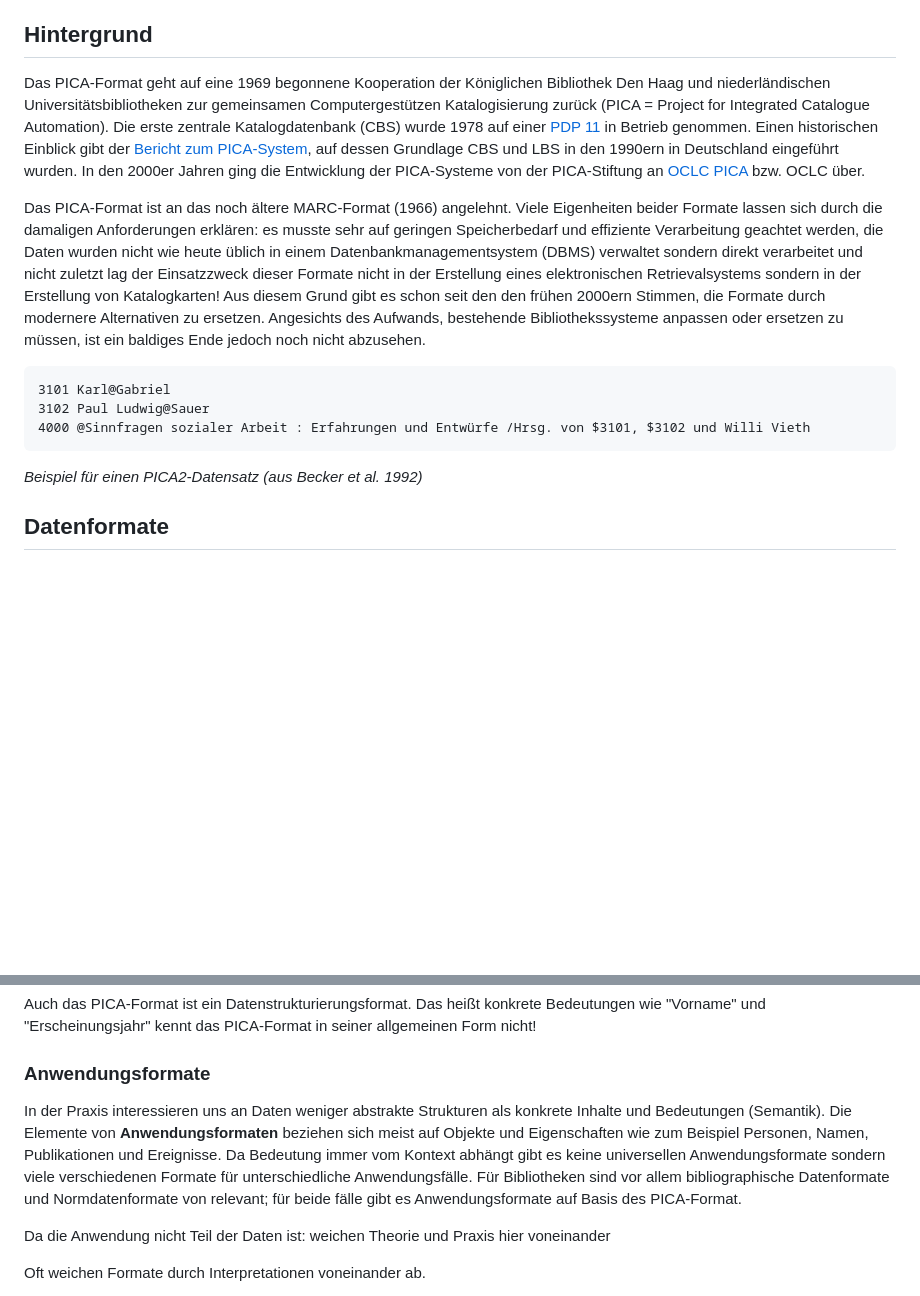
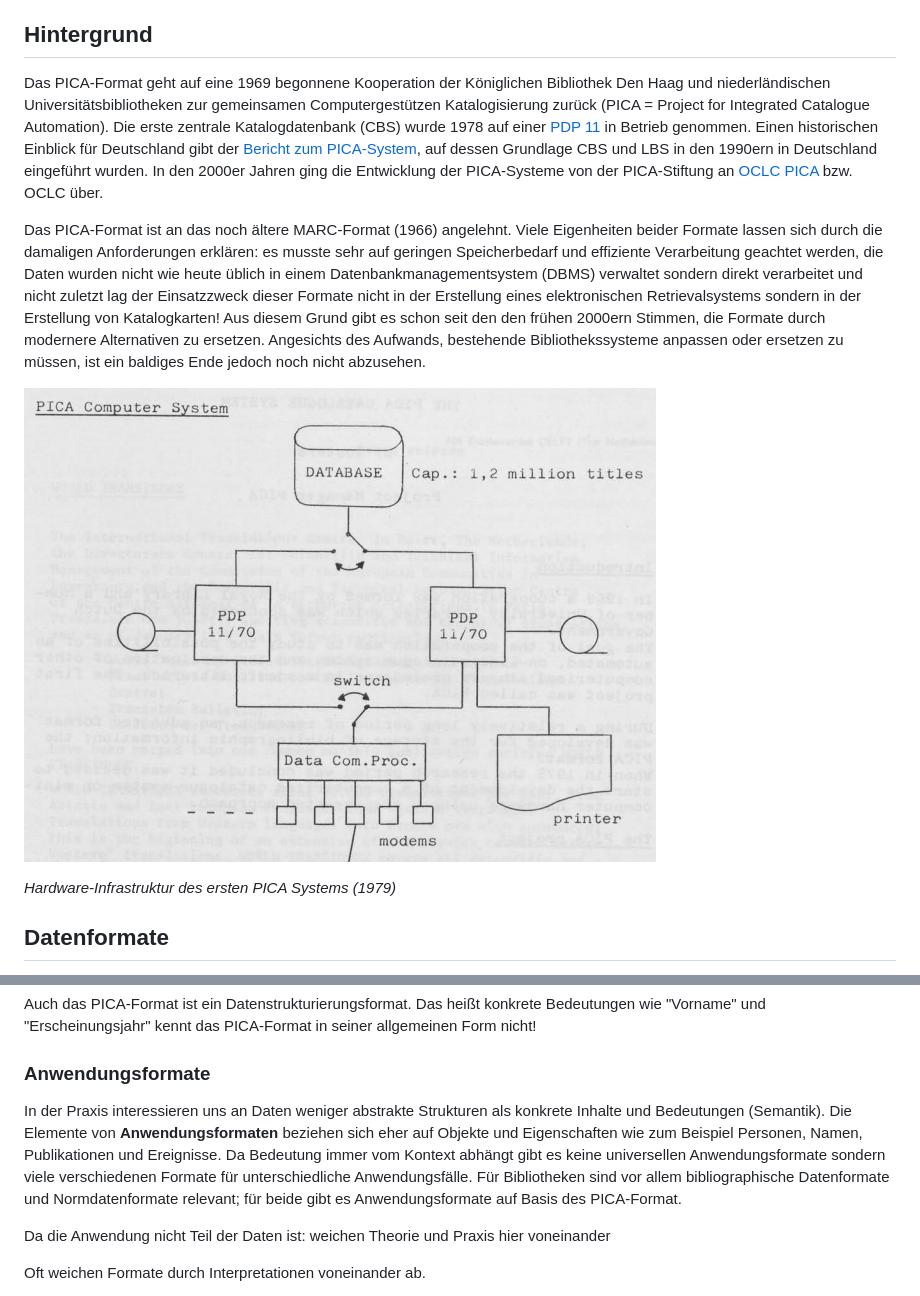
Before and after one commit to pro4bib/pica, a Markdown page: 01_grundlagen.md, 2 parts joined by grey strips. Rendered like a GitHub page; pictures changed too: img/pica1979.png (added); blank space fills up the shorter version.

```diff
--- a/01_grundlagen.md
+++ b/01_grundlagen.md
@@ -4,7 +4,7 @@ Das **PICA-Format** ist das interne Datenbankformat der Katalogsysteme CBS (Zent
 
 ## Hintergrund
 
-Das PICA-Format geht auf eine 1969 begonnene Kooperation der Königlichen Bibliothek Den Haag und niederländischen Universitätsbibliotheken zur gemeinsamen Computergestützen Katalogisierung zurück (PICA = Project for Integrated Catalogue Automation). Die erste zentrale Katalogdatenbank (CBS) wurde 1978 auf einer [PDP 11] in Betrieb genommen. Einen historischen Einblick gibt der [Bericht zum PICA-System], auf dessen Grundlage CBS und LBS in den 1990ern in Deutschland eingeführt wurden. In den 2000er Jahren ging die Entwicklung der PICA-Systeme von der PICA-Stiftung an [OCLC PICA] bzw. OCLC über.
+Das PICA-Format geht auf eine 1969 begonnene Kooperation der Königlichen Bibliothek Den Haag und niederländischen Universitätsbibliotheken zur gemeinsamen Computergestützen Katalogisierung zurück (PICA = Project for Integrated Catalogue Automation). Die erste zentrale Katalogdatenbank (CBS) wurde 1978 auf einer [PDP 11] in Betrieb genommen. Einen historischen Einblick für Deutschland gibt der [Bericht zum PICA-System], auf dessen Grundlage CBS und LBS in den 1990ern in Deutschland eingeführt wurden. In den 2000er Jahren ging die Entwicklung der PICA-Systeme von der PICA-Stiftung an [OCLC PICA] bzw. OCLC über.
 
 Das PICA-Format ist an das noch ältere MARC-Format (1966) angelehnt. Viele Eigenheiten beider Formate lassen sich durch die damaligen Anforderungen erklären: es musste sehr auf geringen Speicherbedarf und effiziente Verarbeitung geachtet werden, die Daten wurden nicht wie heute üblich in einem Datenbankmanagementsystem (DBMS) verwaltet sondern direkt verarbeitet und nicht zuletzt lag der Einsatzzweck dieser Formate nicht in der Erstellung eines elektronischen Retrievalsystems sondern in der Erstellung von Katalogkarten! Aus diesem Grund gibt es schon seit den den frühen 2000ern Stimmen, die Formate durch modernere Alternativen zu ersetzen. Angesichts des Aufwands, bestehende Bibliothekssysteme anpassen oder ersetzen zu müssen, ist ein baldiges Ende jedoch noch nicht abzusehen.
 
@@ -12,12 +12,9 @@ Das PICA-Format ist an das noch ältere MARC-Format (1966) angelehnt. Viele Eige
 [Bericht zum PICA-System]: https://doi.org/10.1515/bfup.1992.16.3.307
 [OCLC PICA]: https://de.wikipedia.org/wiki/OCLC_PICA
 
-~~~
-3101 Karl@Gabriel
-3102 Paul Ludwig@Sauer
-4000 @Sinnfragen sozialer Arbeit : Erfahrungen und Entwürfe /Hrsg. von $3101, $3102 und Willi Vieth
-~~~
-*Beispiel für einen PICA2-Datensatz (aus Becker et al. 1992)*
+![Hardware-Infrastruktur des ersten PICA Systems (1979)](img/pica1979.png)
+
+*Hardware-Infrastruktur des ersten PICA Systems (1979)*
 
 ## Datenformate
 
@@ -44,7 +41,9 @@ Auch das PICA-Format ist ein Datenstrukturierungsformat. Das heißt konkrete Bed
 
 ### Anwendungsformate
 
-In der Praxis interessieren uns an Daten weniger abstrakte Strukturen als konkrete Inhalte und Bedeutungen (Semantik). Die Elemente von **Anwendungsformaten** beziehen sich meist auf Objekte und Eigenschaften wie zum Beispiel Personen, Namen, Publikationen und Ereignisse. Da Bedeutung immer vom Kontext abhängt gibt es keine universellen Anwendungsformate sondern viele verschiedenen Formate für unterschiedliche Anwendungsfälle. Für Bibliotheken sind vor allem bibliographische Datenformate und Normdatenformate von relevant; für beide fälle gibt es Anwendungsformate auf Basis des PICA-Format.
+In der Praxis interessieren uns an Daten weniger abstrakte Strukturen als konkrete Inhalte und Bedeutungen (Semantik). Die Elemente von **Anwendungsformaten** beziehen sich eher auf Objekte und Eigenschaften wie zum Beispiel Personen, Namen, Publikationen und Ereignisse. Da Bedeutung immer vom Kontext abhängt gibt es keine universellen Anwendungsformate sondern viele verschiedenen Formate für unterschiedliche Anwendungsfälle. Für Bibliotheken sind vor allem bibliographische Datenformate und Normdatenformate relevant; für beide gibt es Anwendungsformate auf Basis des PICA-Format.
+
+
 
 Da die Anwendung nicht Teil der Daten ist: weichen Theorie und Praxis hier voneinander
 
```
Also changed, not shown: README.md (+10 -6 lines).
